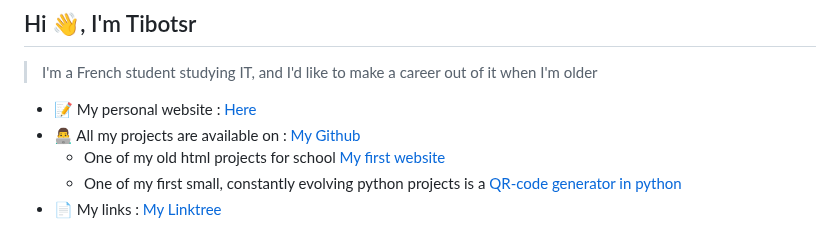
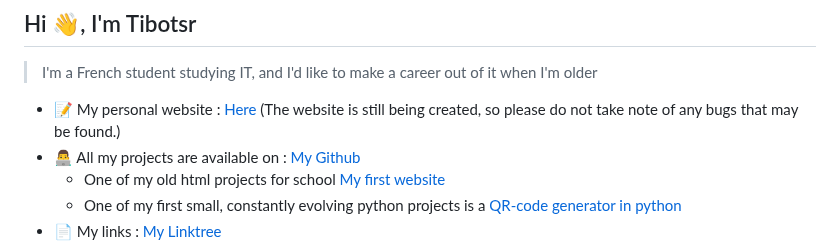
Before and after one commit to TiboTsr/Tibotsr, a Markdown page: README.md, the part around the change. Drawn GitHub-style.

```diff
--- a/README.md
+++ b/README.md
@@ -2,7 +2,7 @@
 
 > I'm a French student studying IT, and I'd like to make a career out of it when I'm older
 
-* 📝 My personal website : [Here](https://portfolio.tibotsr.repl.co)
+* 📝 My personal website : [Here](https://portfolio.tibotsr.repl.co) (The website is still being created, so please do not take note of any bugs that may be found.)
 * 👨‍💻 All my projects are available on : [My Github](https://github.com/tibotsr)
     * One of my old html projects for school [My first website](https://tesla.tibotsr.repl.co)
     * One of my first small, constantly evolving python projects is a [QR-code generator in python](https://github.com/TiboTsr/generateur-QRcode)
```
